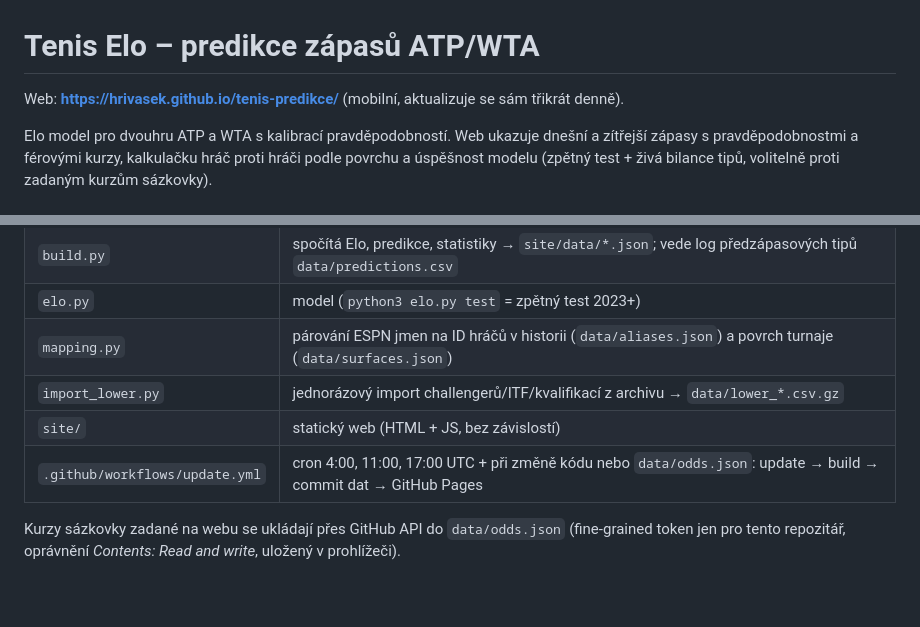
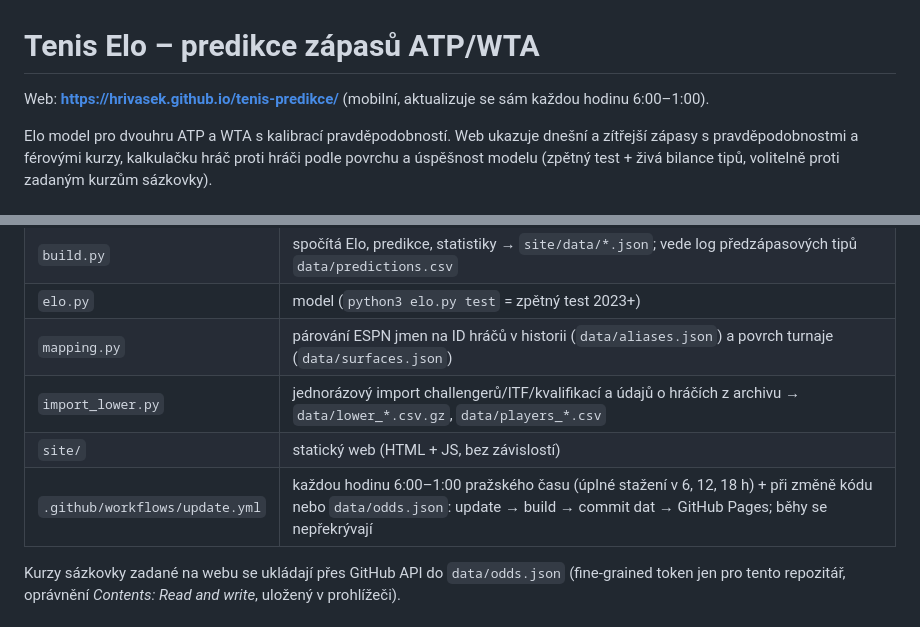
Before and after one commit to Hrivasek/tenis-predikce, a Markdown page: README.md, 2 parts joined by grey strips. GitHub-like rendering; blank space fills up the shorter version.

Commit message:
README: aktuální rozvrh a soubory
Co-Authored-By: Claude Opus 5.5 <noreply@anthropic.com>

```diff
--- a/README.md
+++ b/README.md
@@ -1,6 +1,6 @@
 # Tenis Elo – predikce zápasů ATP/WTA
 
-Web: **https://hrivasek.github.io/tenis-predikce/** (mobilní, aktualizuje se sám třikrát denně).
+Web: **https://hrivasek.github.io/tenis-predikce/** (mobilní, aktualizuje se sám každou hodinu 6:00–1:00).
 
 Elo model pro dvouhru ATP a WTA s kalibrací pravděpodobností. Web ukazuje dnešní a zítřejší zápasy
 s pravděpodobnostmi a férovými kurzy, kalkulačku hráč proti hráči podle povrchu a úspěšnost modelu
@@ -14,9 +14,9 @@ s pravděpodobnostmi a férovými kurzy, kalkulačku hráč proti hráči podle
 | `build.py` | spočítá Elo, predikce, statistiky → `site/data/*.json`; vede log předzápasových tipů `data/predictions.csv` |
 | `elo.py` | model (`python3 elo.py test` = zpětný test 2023+) |
 | `mapping.py` | párování ESPN jmen na ID hráčů v historii (`data/aliases.json`) a povrch turnaje (`data/surfaces.json`) |
-| `import_lower.py` | jednorázový import challengerů/ITF/kvalifikací z archivu → `data/lower_*.csv.gz` |
+| `import_lower.py` | jednorázový import challengerů/ITF/kvalifikací a údajů o hráčích z archivu → `data/lower_*.csv.gz`, `data/players_*.csv` |
 | `site/` | statický web (HTML + JS, bez závislostí) |
-| `.github/workflows/update.yml` | cron 4:00, 11:00, 17:00 UTC + při změně kódu nebo `data/odds.json`: update → build → commit dat → GitHub Pages |
+| `.github/workflows/update.yml` | každou hodinu 6:00–1:00 pražského času (úplné stažení v 6, 12, 18 h) + při změně kódu nebo `data/odds.json`: update → build → commit dat → GitHub Pages; běhy se nepřekrývají |
 
 Kurzy sázkovky zadané na webu se ukládají přes GitHub API do `data/odds.json`
 (fine-grained token jen pro tento repozitář, oprávnění *Contents: Read and write*, uložený v prohlížeči).
```
